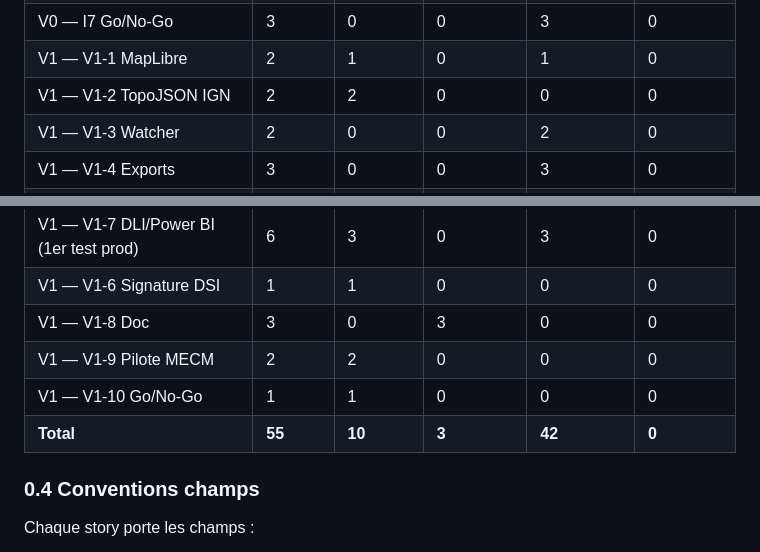
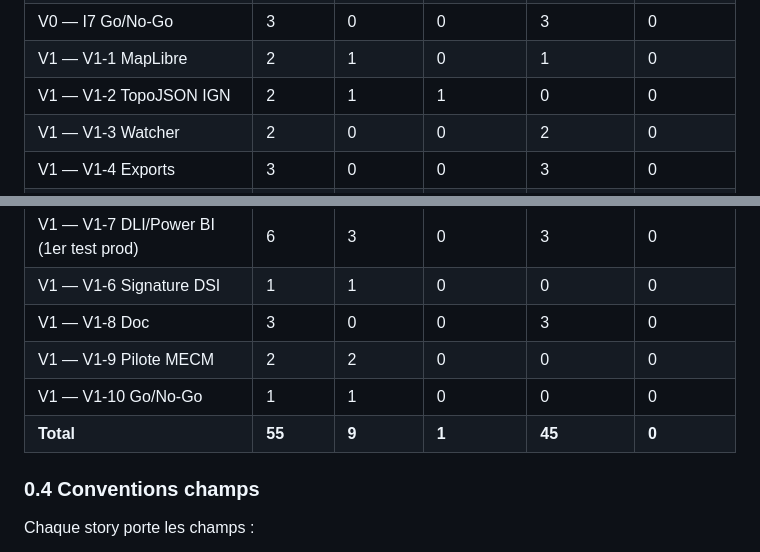
Before and after one commit to 92VC/VaultViz, a Markdown page: BACKLOG.md, 2 parts joined by grey strips. GitHub-like rendering.

Commit message:
chore(backlog): clôture doc V1-8 (B-170/171/172) + B-110 [~]

```diff
--- a/BACKLOG.md
+++ b/BACKLOG.md
@@ -43,7 +43,7 @@
 | V0 — I6 MSI | 3 | 0 | 0 | 3 | 0 |
 | V0 — I7 Go/No-Go | 3 | 0 | 0 | 3 | 0 |
 | V1 — V1-1 MapLibre | 2 | 1 | 0 | 1 | 0 |
-| V1 — V1-2 TopoJSON IGN | 2 | 2 | 0 | 0 | 0 |
+| V1 — V1-2 TopoJSON IGN | 2 | 1 | 1 | 0 | 0 |
 | V1 — V1-3 Watcher | 2 | 0 | 0 | 2 | 0 |
 | V1 — V1-4 Exports | 3 | 0 | 0 | 3 | 0 |
 | V1 — V1-5 Design SP0 (refondation) | 1 | 0 | 0 | 1 | 0 |
@@ -51,10 +51,10 @@
 | V1 — V1-E Capacités moteur (viz-engine) | 2 | 0 | 0 | 2 | 0 |
 | V1 — V1-7 DLI/Power BI (1er test prod) | 6 | 3 | 0 | 3 | 0 |
 | V1 — V1-6 Signature DSI | 1 | 1 | 0 | 0 | 0 |
-| V1 — V1-8 Doc | 3 | 0 | 3 | 0 | 0 |
+| V1 — V1-8 Doc | 3 | 0 | 0 | 3 | 0 |
 | V1 — V1-9 Pilote MECM | 2 | 2 | 0 | 0 | 0 |
 | V1 — V1-10 Go/No-Go | 1 | 1 | 0 | 0 | 0 |
-| **Total** | **55** | **10** | **3** | **42** | **0** |
+| **Total** | **55** | **9** | **1** | **45** | **0** |
 
 ### 0.4 Conventions champs
 
```
Also changed, not shown: other parts of BACKLOG.md (+1 -1 lines).
